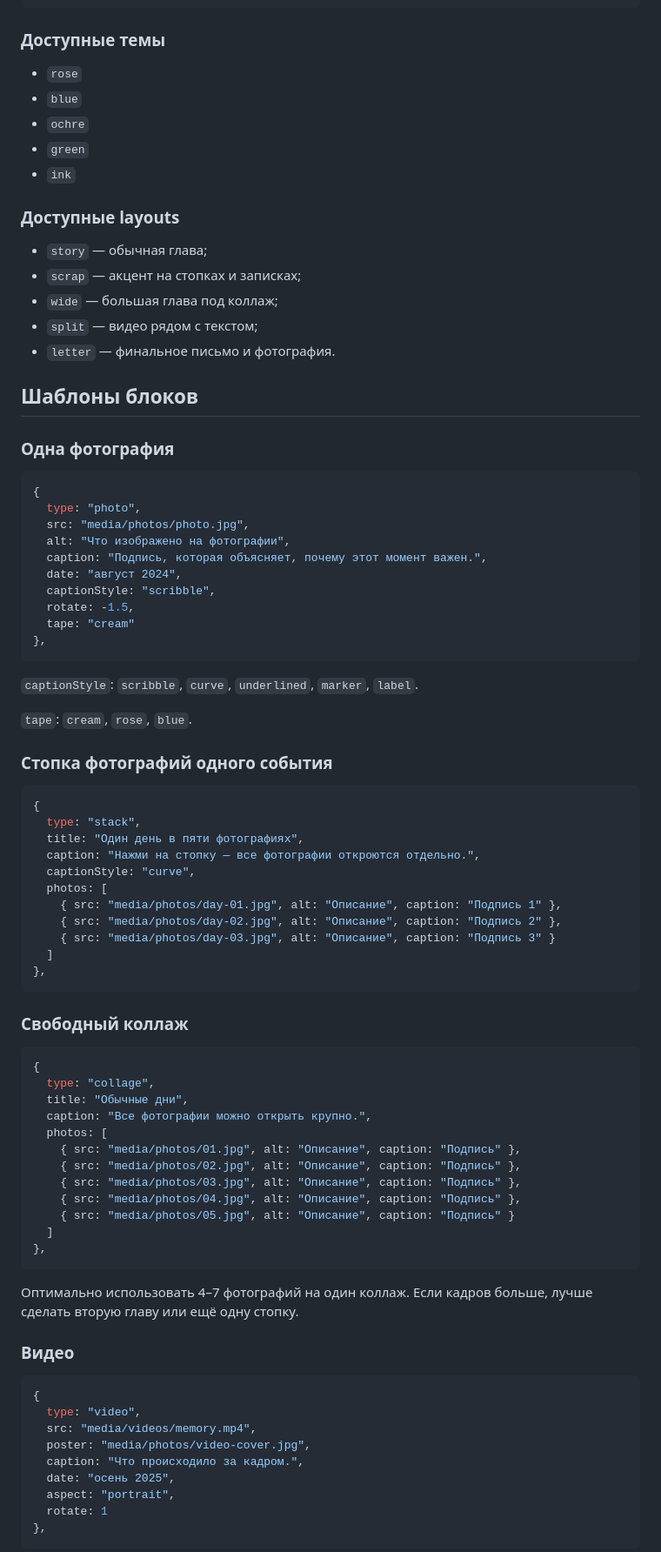
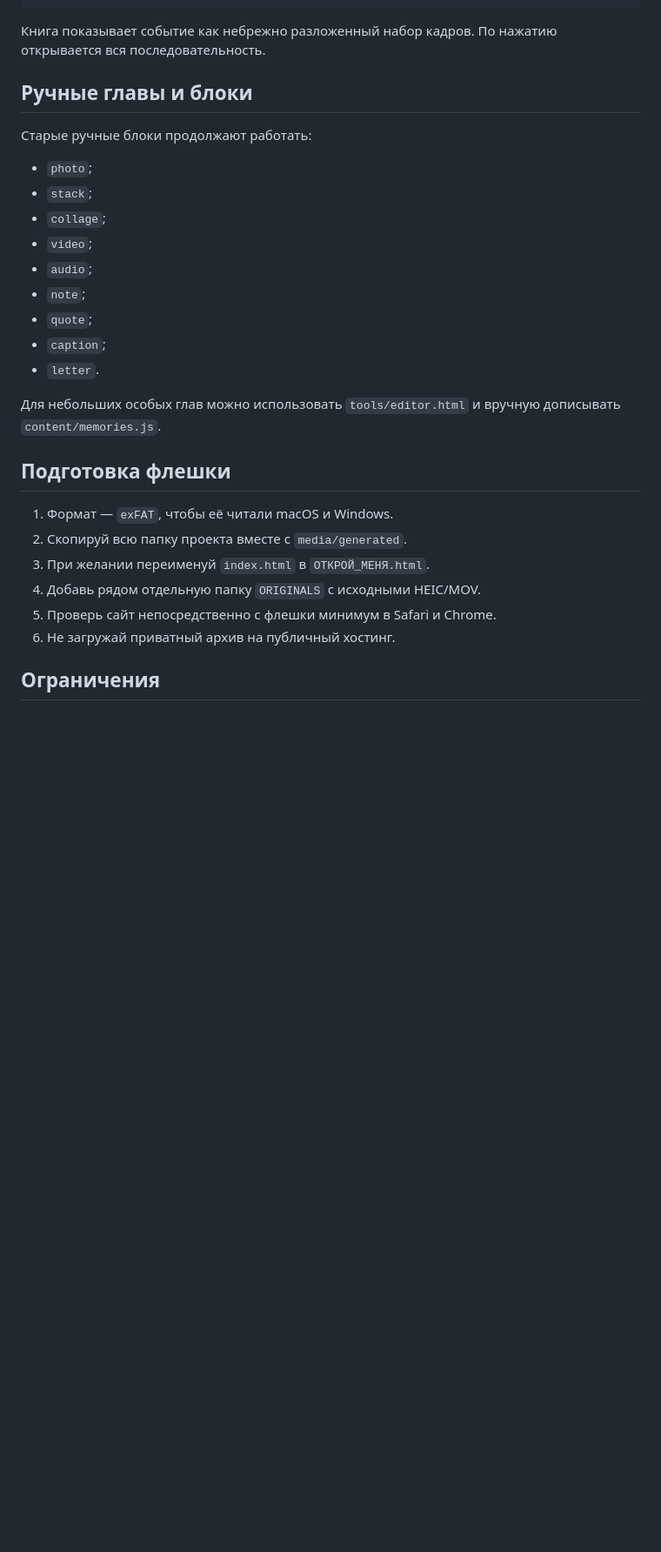
Before and after one commit to decorum-guy/memory-site, a Markdown page: README.md, the part around one of its changes. Shown at 87% size. Drawn GitHub-style; blank space fills up the shorter version.

````diff
--- a/README.md
+++ b/README.md
@@ -69,89 +162,32 @@ content/memories.js
 }
 ```
 
-### Доступные темы
+Книга показывает событие как небрежно разложенный набор кадров. По нажатию открывается вся последовательность.
 
-- `rose`
-- `blue`
-- `ochre`
-- `green`
-- `ink`
+## Ручные главы и блоки
 
-### Доступные layouts
+Старые ручные блоки продолжают работать:
 
-- `story` — обычная глава;
-- `scrap` — акцент на стопках и записках;
-- `wide` — большая глава под коллаж;
-- `split` — видео рядом с текстом;
-- `letter` — финальное письмо и фотография.
+- `photo`;
+- `stack`;
+- `collage`;
+- `video`;
+- `audio`;
+- `note`;
+- `quote`;
+- `caption`;
+- `letter`.
 
-## Шаблоны блоков
+Для небольших особых глав можно использовать `tools/editor.html` и вручную дописывать `content/memories.js`.
 
-### Одна фотография
+## Подготовка флешки
 
-```js
-{
-  type: "photo",
-  src: "media/photos/photo.jpg",
-  alt: "Что изображено на фотографии",
-  caption: "Подпись, которая объясняет, почему этот момент важен.",
-  date: "август 2024",
-  captionStyle: "scribble",
-  rotate: -1.5,
-  tape: "cream"
-},
-```
+1. Формат — `exFAT`, чтобы её читали macOS и Windows.
+2. Скопируй всю папку проекта вместе с `media/generated`.
+3. При желании переименуй `index.html` в `ОТКРОЙ_МЕНЯ.html`.
+4. Добавь рядом отдельную папку `ORIGINALS` с исходными HEIC/MOV.
+5. Проверь сайт непосредственно с флешки минимум в Safari и Chrome.
+6. Не загружай приватный архив на публичный хостинг.
 
-`captionStyle`: `scribble`, `curve`, `underlined`, `marker`, `label`.
+## Ограничения
 
-`tape`: `cream`, `rose`, `blue`.
-
-### Стопка фотографий одного события
-
-```js
-{
-  type: "stack",
-  title: "Один день в пяти фотографиях",
-  caption: "Нажми на стопку — все фотографии откроются отдельно.",
-  captionStyle: "curve",
-  photos: [
-    { src: "media/photos/day-01.jpg", alt: "Описание", caption: "Подпись 1" },
-    { src: "media/photos/day-02.jpg", alt: "Описание", caption: "Подпись 2" },
-    { src: "media/photos/day-03.jpg", alt: "Описание", caption: "Подпись 3" }
-  ]
-},
-```
-
-### Свободный коллаж
-
-```js
-{
-  type: "collage",
-  title: "Обычные дни",
-  caption: "Все фотографии можно открыть крупно.",
-  photos: [
-    { src: "media/photos/01.jpg", alt: "Описание", caption: "Подпись" },
-    { src: "media/photos/02.jpg", alt: "Описание", caption: "Подпись" },
-    { src: "media/photos/03.jpg", alt: "Описание", caption: "Подпись" },
-    { src: "media/photos/04.jpg", alt: "Описание", caption: "Подпись" },
-    { src: "media/photos/05.jpg", alt: "Описание", caption: "Подпись" }
-  ]
-},
-```
-
-Оптимально использовать 4–7 фотографий на один коллаж. Если кадров больше, лучше сделать вторую главу или ещё одну стопку.
-
-### Видео
-
-```js
-{
-  type: "video",
-  src: "media/videos/memory.mp4",
-  poster: "media/photos/video-cover.jpg",
-  caption: "Что происходило за кадром.",
-  date: "осень 2025",
-  aspect: "portrait",
-  rotate: 1
-},
-```
-
````
Also changed, not shown: other parts of README.md (+145 -130 lines).
